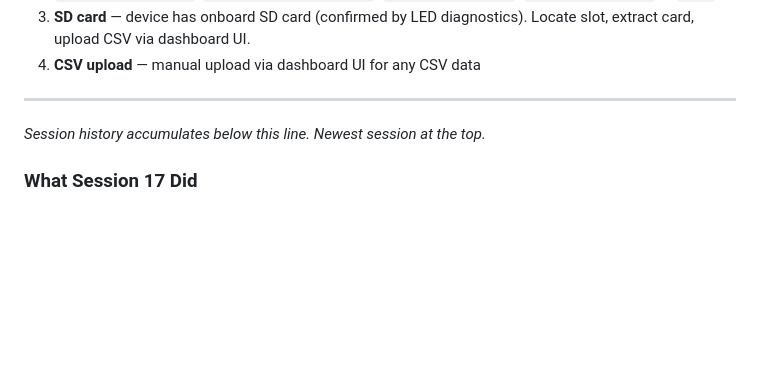
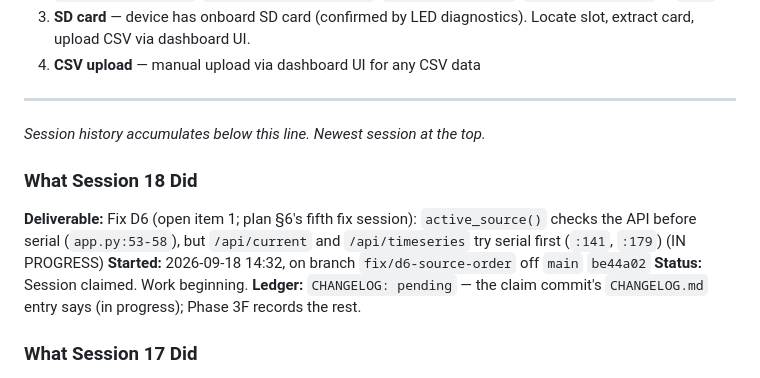
Before and after one commit to rmsharp/airqinodashboard, a Markdown page: SESSION_NOTES.md, the part around the change. GitHub-like rendering; blank space fills up the shorter version.

```diff
--- a/SESSION_NOTES.md
+++ b/SESSION_NOTES.md
@@ -144,6 +144,13 @@ The AirQino REV6 board has **NO USB port**. Three paths remain:
 ---
 
 *Session history accumulates below this line. Newest session at the top.*
+
+### What Session 18 Did
+**Deliverable:** Fix D6 (open item 1; plan §6's fifth fix session): `active_source()` checks the API before serial
+(`app.py:53-58`), but `/api/current` and `/api/timeseries` try serial first (`:141`, `:179`) (IN PROGRESS)
+**Started:** 2026-09-18 14:32, on branch `fix/d6-source-order` off `main` `be44a02`
+**Status:** Session claimed. Work beginning.
+**Ledger:** `CHANGELOG: pending` — the claim commit's `CHANGELOG.md` entry says (in progress); Phase 3F records the rest.
 
 ### What Session 17 Did
 **Deliverable:** Fix D4 (open item 1; plan §6's fourth fix session): an upload was decoded as `utf-8`, not
```
Also changed, not shown: CHANGELOG.md (+6 -0 lines), HANDOFFS.md (+9 -0 lines).
